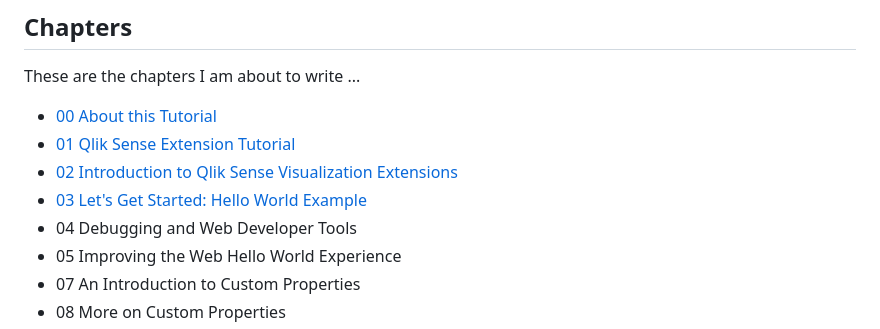
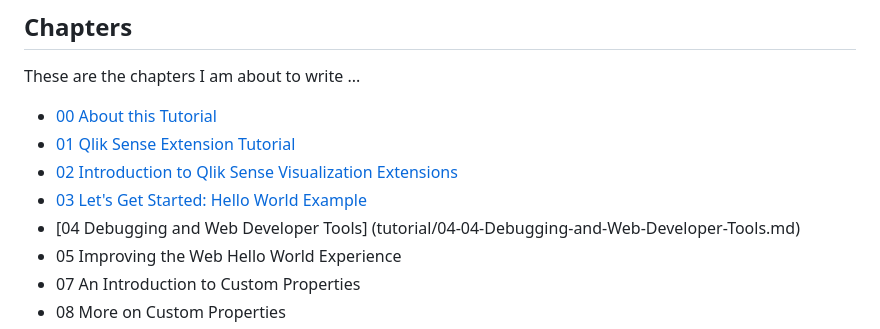
Before and after one commit to stefanwalther/qliksense-extension-tutorial, a Markdown page: README.md, the part around the change. Drawn GitHub-style.

```diff
--- a/README.md
+++ b/README.md
@@ -24,7 +24,7 @@ These are the chapters I am about to write ...
 * [01 Qlik Sense Extension Tutorial](tutorial/01-Qlik-Sense-Extension-Tutorial.md)
 * [02 Introduction to Qlik Sense Visualization Extensions](tutorial/02-Introduction-to-Qlik-Sense-Visualization-Extensions.md)
 * [03 Let's Get Started: Hello World Example](tutorial/03-Lets-Get-Started--Hello-World-Example.md)
-* 04 Debugging and Web Developer Tools
+* [04 Debugging and Web Developer Tools] (tutorial/04-04-Debugging-and-Web-Developer-Tools.md)
 * 05 Improving the Web Hello World Experience
 * 07 An Introduction to Custom Properties
 * 08 More on Custom Properties
```
Also changed, not shown: docs/04-Debugging-and-Web-Developer-Tools.md (+29 -4 lines), docs/images/04/04_ChromeWebDevTools_Inspect_Change_Elements.png (added), docs/images/04/04_Chromes_Web_DevTools.png (added), docs/images/04/04_Console_Sample.png (added), docs/images/04/04_DevTools_in_QlikSenseDesktop.png (added), tutorial/images/04/04_ChromeWebDevTools_Inspect_Change_Elements.png (added), 1 other file.
